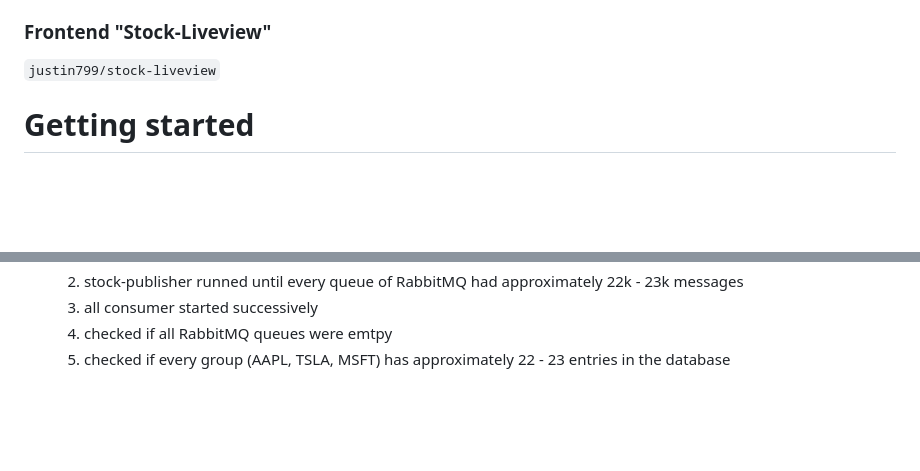
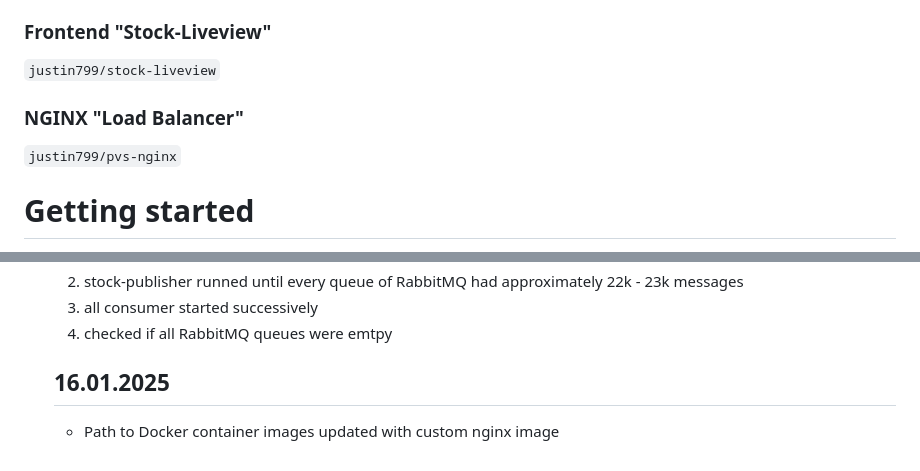
Before and after one commit to JustinWaiz/Microservices_LB_PVS01_Waiz, a Markdown page: README.md, 2 parts joined by grey strips. GitHub-like rendering; blank space fills up the shorter version.

Commit message:
Update README.md to add  Docker container image updates

```diff
--- a/README.md
+++ b/README.md
@@ -34,6 +34,8 @@ This project showcases the integration of modern tools and technologies like **D
 `justin799/consumer`
 ### Frontend "Stock-Liveview" ###
 `justin799/stock-liveview`
+### NGINX "Load Balancer" ###
+`justin799/pvs-nginx`
 
 # Getting started #
 Below you will find instructions how to use this project.
@@ -160,4 +162,5 @@ Below you will find instructions how to use this project.
   2. stock-publisher runned until every queue of RabbitMQ had approximately 22k - 23k messages
   3. all consumer started successively
   4. checked if all RabbitMQ queues were emtpy
-  5. checked if every group (AAPL, TSLA, MSFT) has approximately 22 - 23 entries in the database
+  ## 16.01.2025 ##
+  - Path to Docker container images updated with custom nginx image
```
